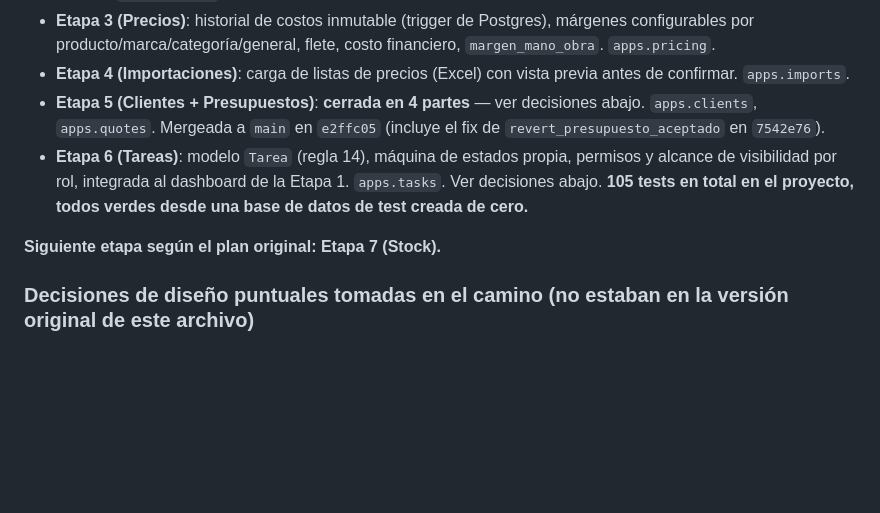
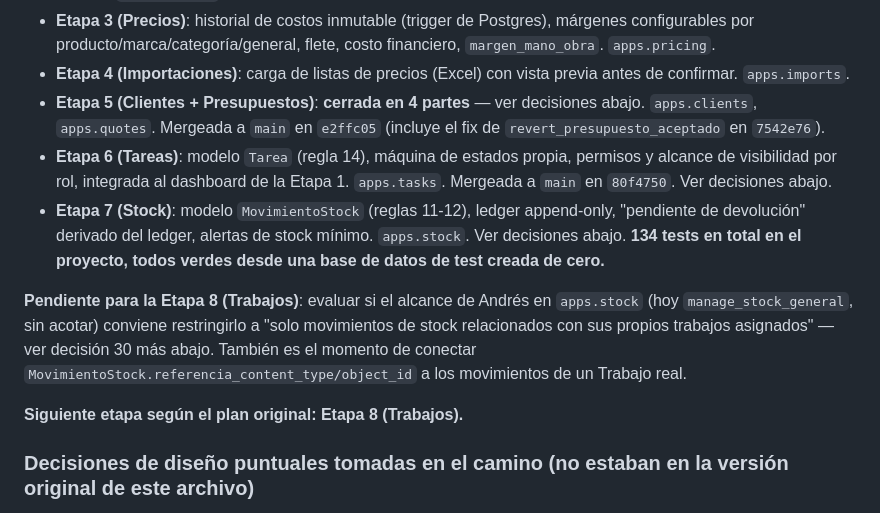
Before and after one commit to nicolasventin/arqclima, a Markdown page: CLAUDE.md, the part around one of its changes. GitHub-like rendering; blank space fills up the shorter version.

```diff
--- a/CLAUDE.md
+++ b/CLAUDE.md
@@ -11,9 +11,12 @@
 - **Etapa 3 (Precios)**: historial de costos inmutable (trigger de Postgres), márgenes configurables por producto/marca/categoría/general, flete, costo financiero, `margen_mano_obra`. `apps.pricing`.
 - **Etapa 4 (Importaciones)**: carga de listas de precios (Excel) con vista previa antes de confirmar. `apps.imports`.
 - **Etapa 5 (Clientes + Presupuestos)**: **cerrada en 4 partes** — ver decisiones abajo. `apps.clients`, `apps.quotes`. Mergeada a `main` en `e2ffc05` (incluye el fix de `revert_presupuesto_aceptado` en `7542e76`).
-- **Etapa 6 (Tareas)**: modelo `Tarea` (regla 14), máquina de estados propia, permisos y alcance de visibilidad por rol, integrada al dashboard de la Etapa 1. `apps.tasks`. Ver decisiones abajo. **105 tests en total en el proyecto, todos verdes desde una base de datos de test creada de cero.**
+- **Etapa 6 (Tareas)**: modelo `Tarea` (regla 14), máquina de estados propia, permisos y alcance de visibilidad por rol, integrada al dashboard de la Etapa 1. `apps.tasks`. Mergeada a `main` en `80f4750`. Ver decisiones abajo.
+- **Etapa 7 (Stock)**: modelo `MovimientoStock` (reglas 11-12), ledger append-only, "pendiente de devolución" derivado del ledger, alertas de stock mínimo. `apps.stock`. Ver decisiones abajo. **134 tests en total en el proyecto, todos verdes desde una base de datos de test creada de cero.**
 
-**Siguiente etapa según el plan original: Etapa 7 (Stock).**
+**Pendiente para la Etapa 8 (Trabajos)**: evaluar si el alcance de Andrés en `apps.stock` (hoy `manage_stock_general`, sin acotar) conviene restringirlo a "solo movimientos de stock relacionados con sus propios trabajos asignados" — ver decisión 30 más abajo. También es el momento de conectar `MovimientoStock.referencia_content_type/object_id` a los movimientos de un Trabajo real.
+
+**Siguiente etapa según el plan original: Etapa 8 (Trabajos).**
 
 ### Decisiones de diseño puntuales tomadas en el camino (no estaban en la versión original de este archivo)
 
```
Also changed, not shown: other parts of CLAUDE.md (+10 -1 lines).
